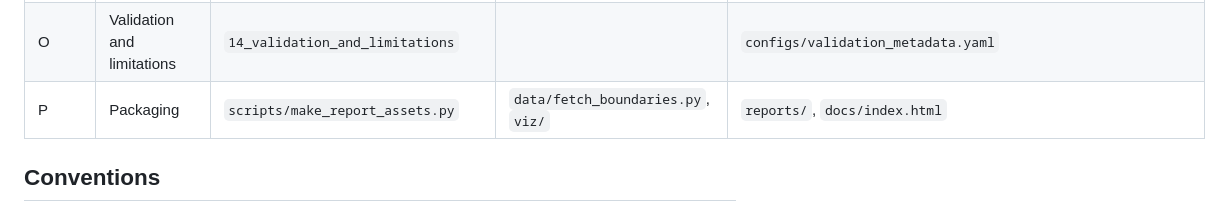
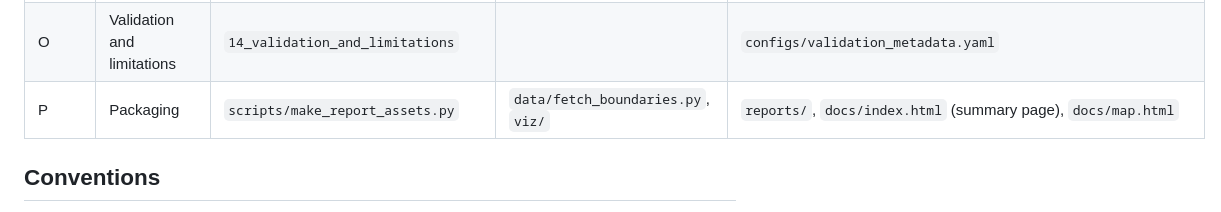
Before and after one commit to tisolab/monitoring-deserts, a Markdown page: docs/pipeline.md, the part around the change. Rendered like a GitHub page.

```diff
--- a/docs/pipeline.md
+++ b/docs/pipeline.md
@@ -20,7 +20,7 @@ The "phase" letters are the stages of the original build plan; the methodology p
 | M | Define and map the monitoring deserts | `12_monitoring_deserts` | `features/deserts.py` | `data/processed/cell_monitoring_status.parquet`, `configs/monitoring_deserts_metadata.yaml` |
 | N | Equity analysis | `13_equity_analysis` | `features/equity.py` | `data/clean/equity/`, `configs/equity_metadata.yaml` |
 | O | Validation and limitations | `14_validation_and_limitations` | | `configs/validation_metadata.yaml` |
-| P | Packaging | `scripts/make_report_assets.py` | `data/fetch_boundaries.py`, `viz/` | `reports/`, `docs/index.html` |
+| P | Packaging | `scripts/make_report_assets.py` | `data/fetch_boundaries.py`, `viz/` | `reports/`, `docs/index.html` (summary page), `docs/map.html` |
 
 ## Conventions
 
```
Also changed, not shown: README.md (+4 -4 lines), reports/writeup.md (+1 -1 lines).
